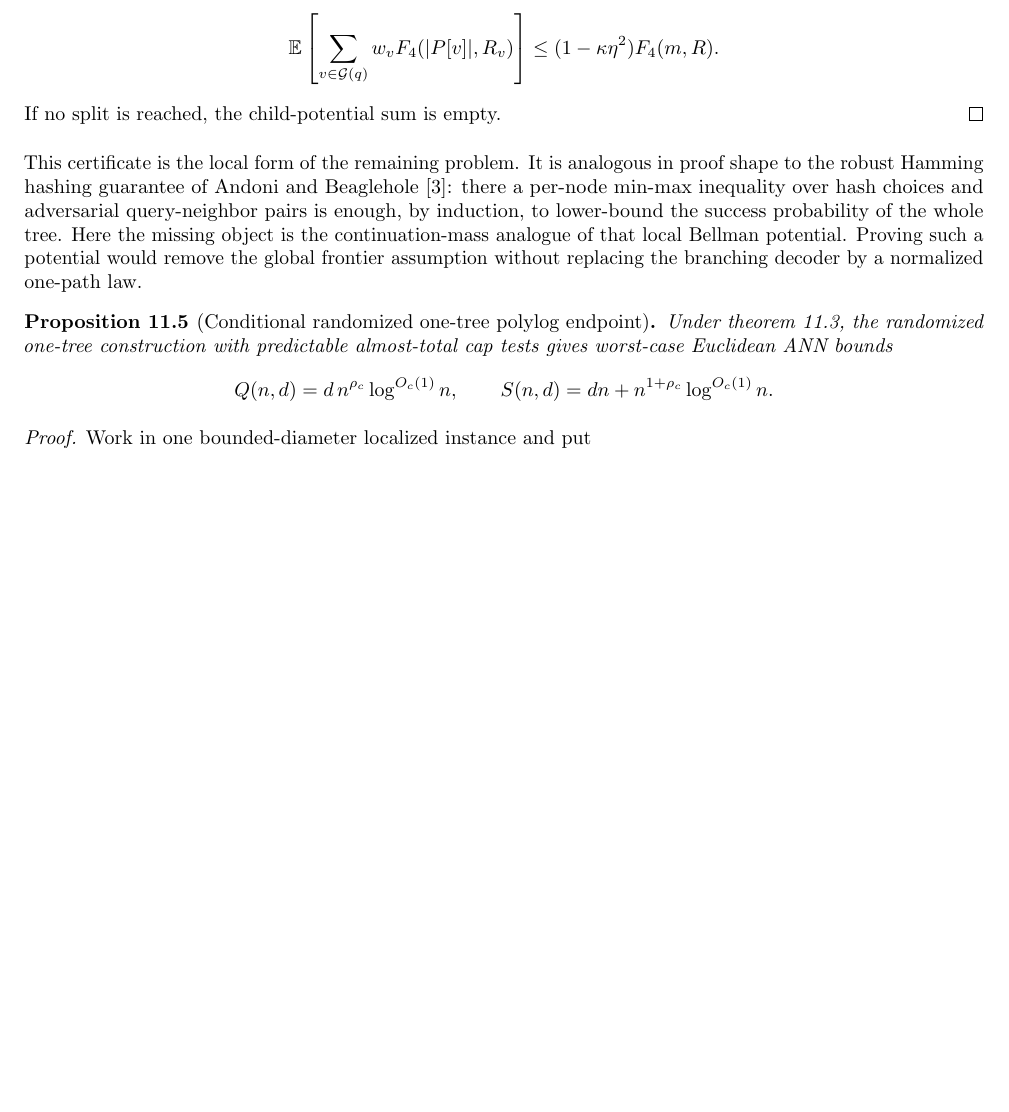
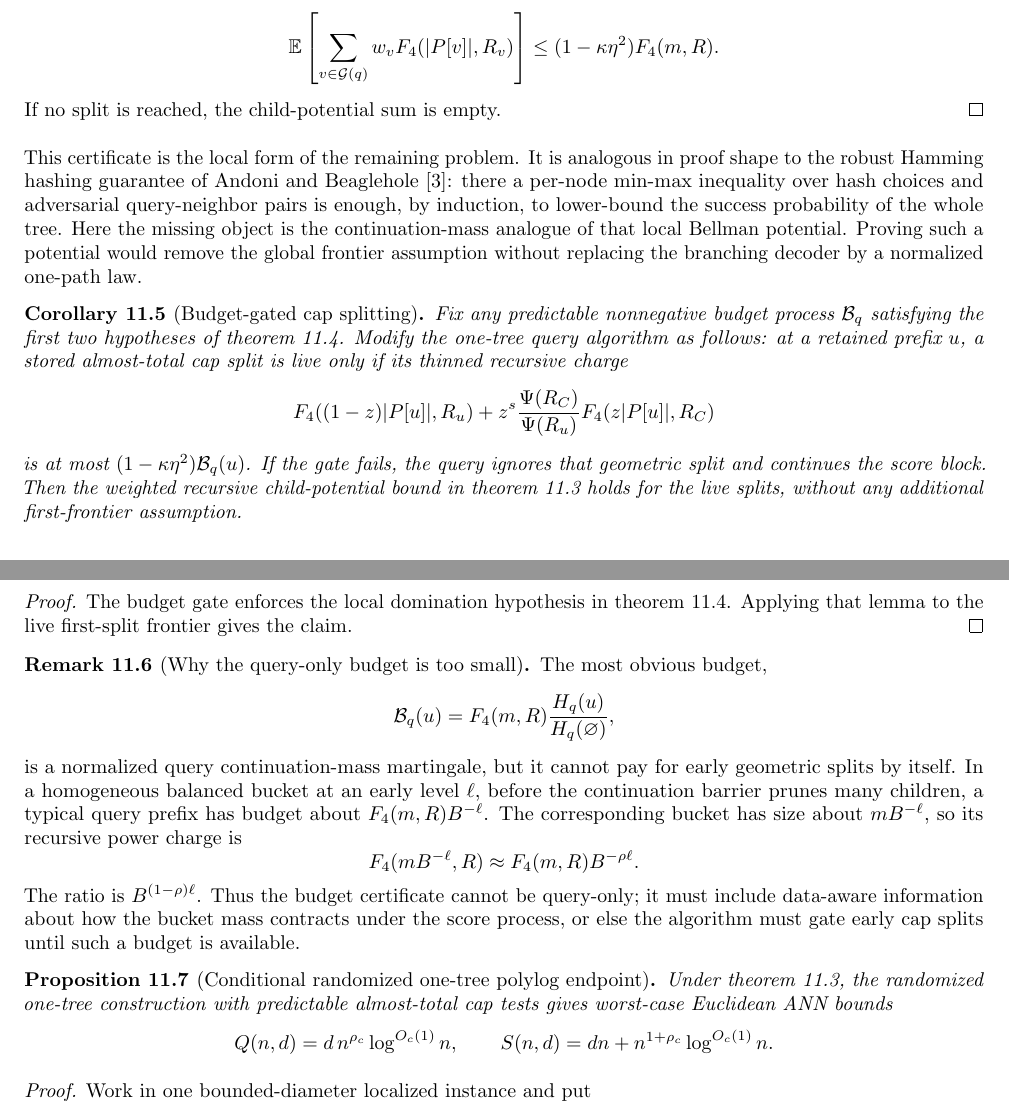
Before and after one commit to thomasahle/genbo, a LaTeX paper (paper.tex): part of page 32 of 36 before the commit and two parts of pages 32 and 33 of 36 after it, the two joined at a grey line, cut so that both start at the same text, the shorter picture padded with empty space. Compiled offline with pdfLaTeX.

Commit message:
Gate cap splits by Bellman budget

```diff
--- a/paper.tex
+++ b/paper.tex
@@ -2069,6 +2069,34 @@ That inequality would be immediate for a single sampled path, but the continuati
 
 This certificate is the local form of the remaining problem. It is analogous in proof shape to the robust Hamming hashing guarantee of Andoni and Beaglehole~\cite{AB22}: there a per-node min-max inequality over hash choices and adversarial query-neighbor pairs is enough, by induction, to lower-bound the success probability of the whole tree. Here the missing object is the continuation-mass analogue of that local Bellman potential. Proving such a potential would remove the global frontier assumption without replacing the branching decoder by a normalized one-path law.
 
+\begin{corollary}[Budget-gated cap splitting]\label{cor:budget-gated-splits}
+   Fix any predictable nonnegative budget process $\mathcal B_q$ satisfying the first two hypotheses of \cref{lem:bellman-frontier-certificate}. Modify the one-tree query algorithm as follows: at a retained prefix $u$, a stored almost-total cap split is live only if its thinned recursive charge
+   \[
+      F_4((1-z)|P[u]|,R_u)
+      +
+      z^s\frac{\Psi(R_C)}{\Psi(R_u)}F_4(z|P[u]|,R_C)
+   \]
+   is at most $(1-\kappa\eta^2)\mathcal B_q(u)$. If the gate fails, the query ignores that geometric split and continues the score block. Then the weighted recursive child-potential bound in \cref{asm:mixed-continuation-operator} holds for the live splits, without any additional first-frontier assumption.
+\end{corollary}
+
+\begin{proof}
+   The budget gate enforces the local domination hypothesis in \cref{lem:bellman-frontier-certificate}. Applying that lemma to the live first-split frontier gives the claim.
+\end{proof}
+
+\begin{remark}[Why the query-only budget is too small]\label{rem:query-only-budget}
+   The most obvious budget,
+   \[
+      \mathcal B_q(u)=F_4(m,R)\frac{H_q(u)}{H_q(\varnothing)},
+   \]
+   is a normalized query continuation-mass martingale, but it cannot pay for early geometric splits by itself. In a homogeneous balanced bucket at an early level $\ell$, before the continuation barrier prunes many children, a typical query prefix has budget about $F_4(m,R)B^{-\ell}$. The corresponding bucket has size about $mB^{-\ell}$, so its recursive power charge is
+   \[
+      F_4(mB^{-\ell},R)
+      \approx
+      F_4(m,R)B^{-\rho\ell}.
+   \]
+   The ratio is $B^{(1-\rho)\ell}$. Thus the budget certificate cannot be query-only; it must include data-aware information about how the bucket mass contracts under the score process, or else the algorithm must gate early cap splits until such a budget is available.
+\end{remark}
+
 \begin{proposition}[Conditional randomized one-tree polylog endpoint]\label{prop:randomized-polylog}
    Under \cref{asm:mixed-continuation-operator}, the randomized one-tree construction with predictable almost-total cap tests gives worst-case Euclidean ANN bounds
    \[
```
Also changed, not shown: engineering-log.md (+1 -0 lines).
